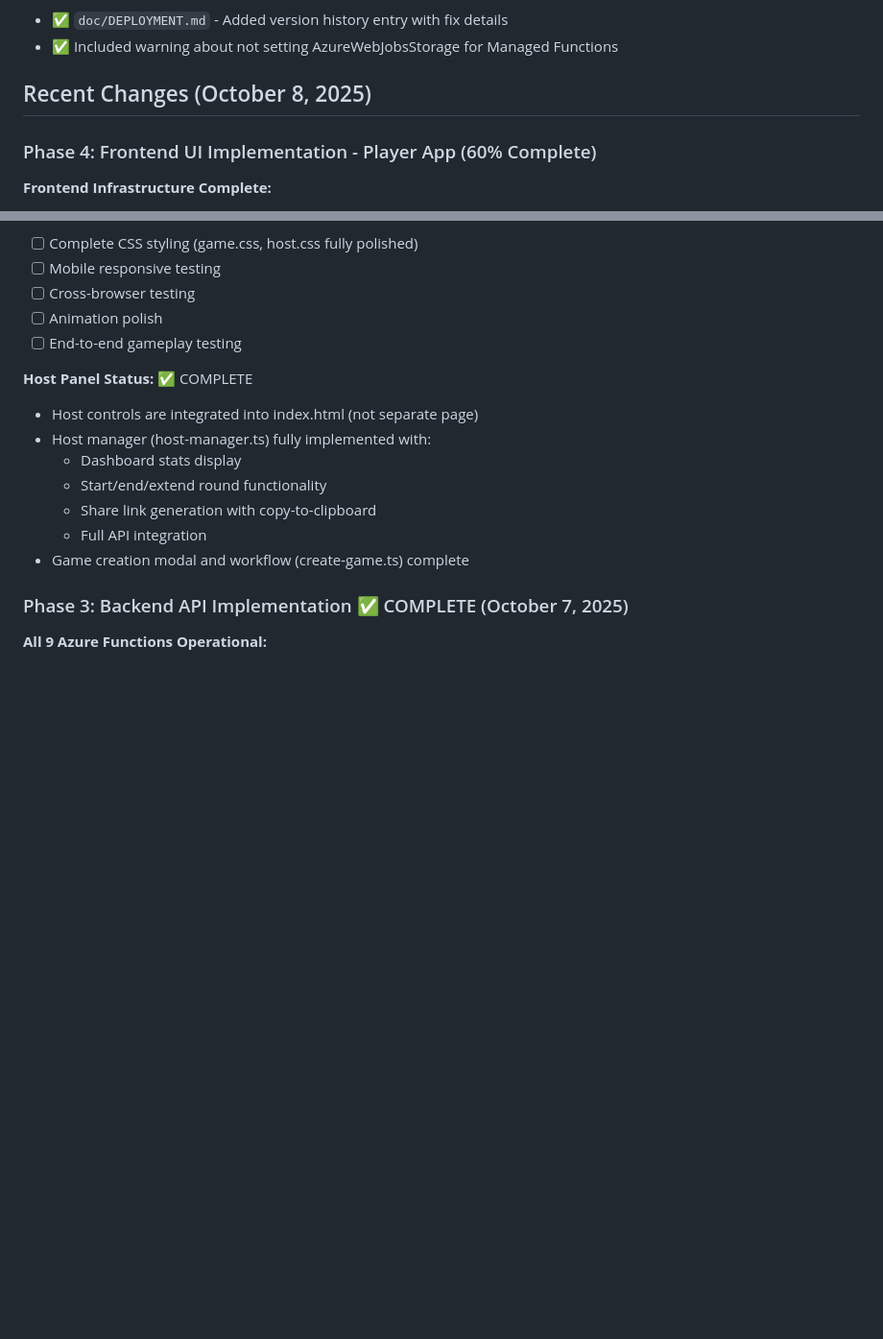
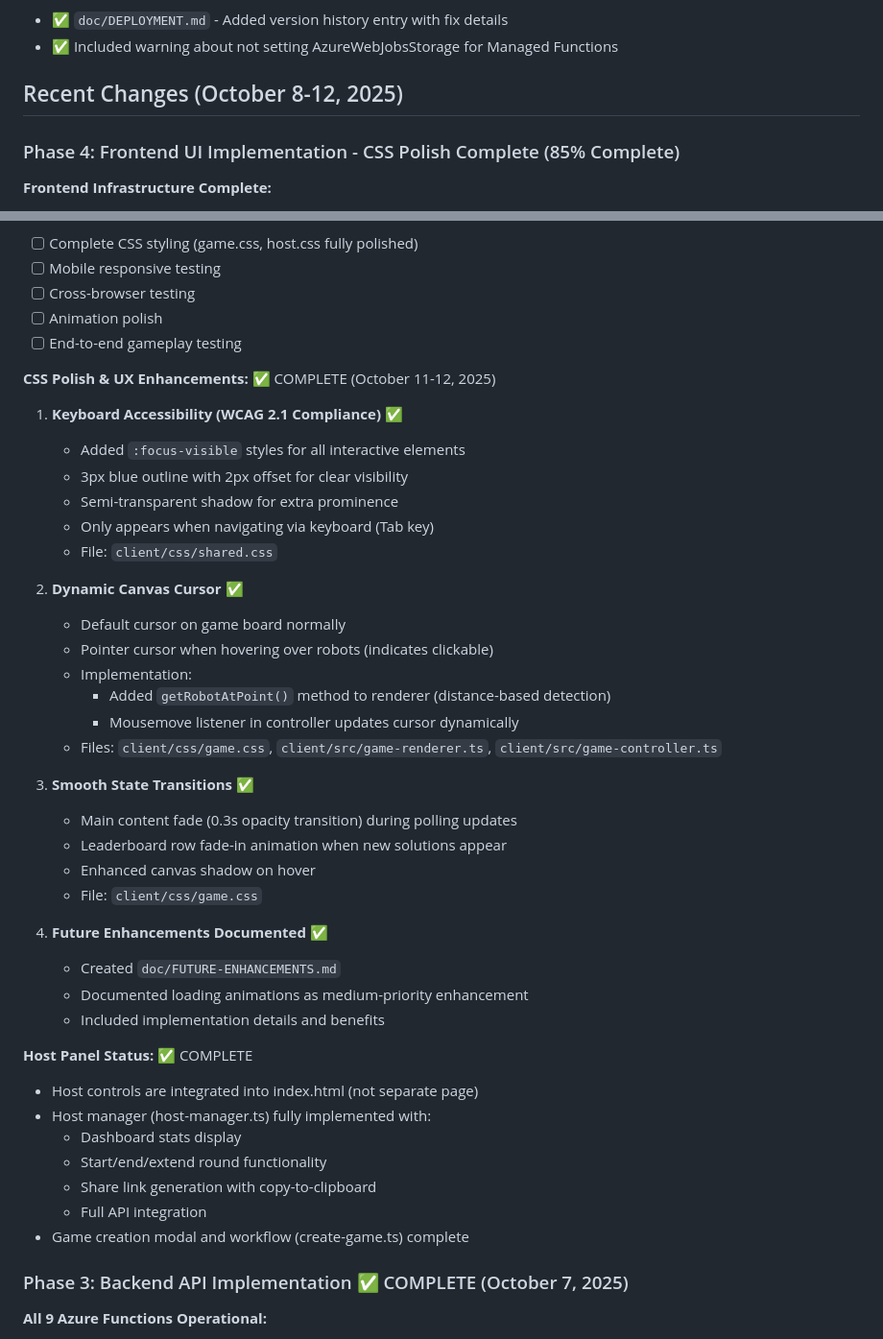
Before and after one commit to bannus/async-ricochet-robots, a Markdown page: memory-bank/activeContext.md, 2 parts joined by grey strips. Shown at 96% size. Rendered like a GitHub page; blank space fills up the shorter version.

Commit message:
Update progress tracking for CSS polish completion

```diff
--- a/memory-bank/activeContext.md
+++ b/memory-bank/activeContext.md
@@ -36,9 +36,9 @@
 - ✅ `doc/DEPLOYMENT.md` - Added version history entry with fix details
 - ✅ Included warning about not setting AzureWebJobsStorage for Managed Functions
 
-## Recent Changes (October 8, 2025)
+## Recent Changes (October 8-12, 2025)
 
-### Phase 4: Frontend UI Implementation - Player App (60% Complete)
+### Phase 4: Frontend UI Implementation - CSS Polish Complete (85% Complete)
 
 **Frontend Infrastructure Complete:**
 - ✅ TypeScript project structure in `/client` folder
@@ -126,6 +126,34 @@
 - [ ] Cross-browser testing
 - [ ] Animation polish
 - [ ] End-to-end gameplay testing
+
+**CSS Polish & UX Enhancements:** ✅ COMPLETE (October 11-12, 2025)
+
+1. **Keyboard Accessibility (WCAG 2.1 Compliance)** ✅
+   - Added `:focus-visible` styles for all interactive elements
+   - 3px blue outline with 2px offset for clear visibility
+   - Semi-transparent shadow for extra prominence
+   - Only appears when navigating via keyboard (Tab key)
+   - File: `client/css/shared.css`
+
+2. **Dynamic Canvas Cursor** ✅
+   - Default cursor on game board normally
+   - Pointer cursor when hovering over robots (indicates clickable)
+   - Implementation:
+     - Added `getRobotAtPoint()` method to renderer (distance-based detection)
+     - Mousemove listener in controller updates cursor dynamically
+   - Files: `client/css/game.css`, `client/src/game-renderer.ts`, `client/src/game-controller.ts`
+
+3. **Smooth State Transitions** ✅
+   - Main content fade (0.3s opacity transition) during polling updates
+   - Leaderboard row fade-in animation when new solutions appear
+   - Enhanced canvas shadow on hover
+   - File: `client/css/game.css`
+
+4. **Future Enhancements Documented** ✅
+   - Created `doc/FUTURE-ENHANCEMENTS.md`
+   - Documented loading animations as medium-priority enhancement
+   - Included implementation details and benefits
 
 **Host Panel Status:** ✅ COMPLETE
 - Host controls are integrated into index.html (not separate page)
```
Also changed, not shown: memory-bank/progress.md (+6 -2 lines).
